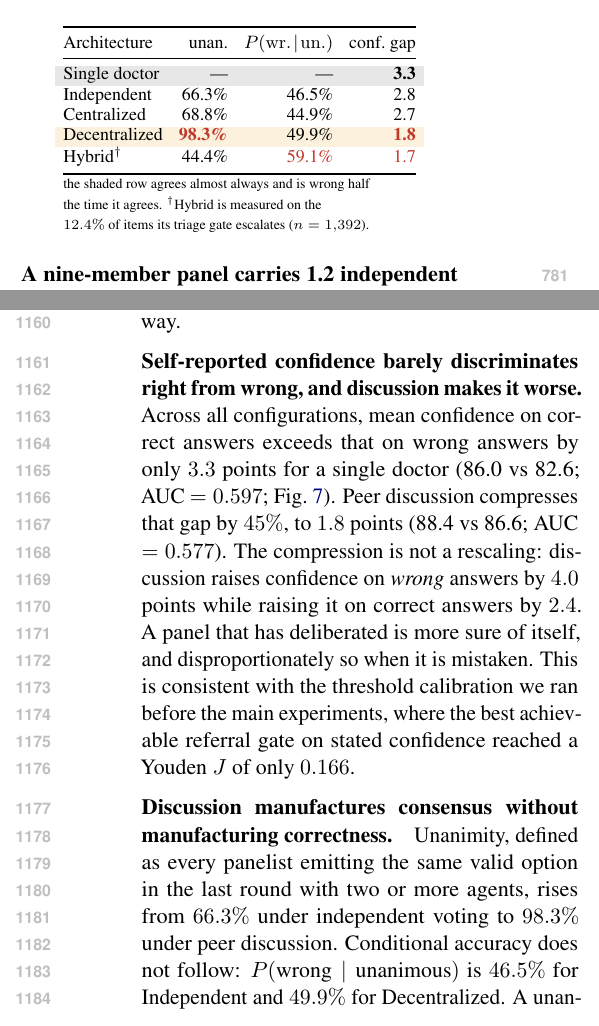
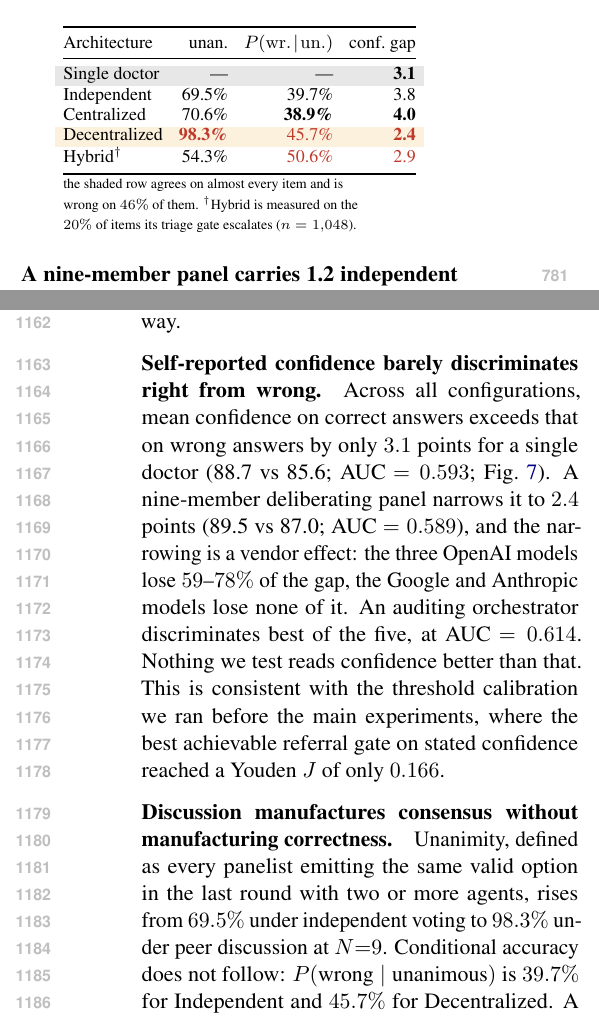
Before and after one commit to hq0709/medical-agent-scaling, a LaTeX paper (main.tex, which reads sections/experiments.tex): two parts of the columns of pages 11 and 17 of 27, joined at a grey line, cut so that both start at the same text. Compiled offline with pdfLaTeX.

Commit message:
Re-derive every stale number from the 420-configuration grid
Seven result files were left over from the 180-configuration grid and the
scripts that produced them no longer existed in the repo. The paper still
quoted them.

Capture rate kappa had three mutually inconsistent number sets in circulation
(body text, conclusion, Fig. 10 caption). On the current grid two architectures
are negative: majority vote captures -12.4% of the headroom and tiered referral
-5.8%, both finishing below a panel member drawn at random.

Fig. 10 drew its bars from the superseded file while its own caption quoted the
current one. The headroom decomposition now lives in ceiling_numbers.py, so
figure, caption and body share a source. 62.1 / 62.2 / +0.06 pp reproduce
exactly, so the caption was right and the figure was not.

"Peer discussion compresses the confidence gap by 45%" does not survive the
larger grid. It is an OpenAI-specific effect: those three models lose 59-78% of
the gap, the Google and Anthropic models lose none. Section 4.7, the conclusion,
the ethics statement and Fig. 9 now say so.

Unanimity numbers are on one scope throughout (N=9, strict definition: a panel
containing an unparsed answer is not unanimous). Hybrid's triage gate escalates
on 20% of items, not 12.4%.

Fig. 9 and Table 7 had used two different definitions of panel confidence.
Both now read what the system actually emits, which for Centralized is the
orchestrator's decision rather than the specialists' mean.

Verified unchanged: Table 6 (phi, N_eff), Table 8 (arbiter signals), Table 5
(gain decomposition), Table 4 (accuracy per dollar, all nine rows), the
robustness paragraph, and the diversity ladder.

Co-Authored-By: Claude Opus 5 (1M context) <noreply@anthropic.com>
Claude-Session: https://claude.ai/code/session_01X1Sa5FfrYD481dpNsMPDQP

```diff
--- a/sections/experiments.tex
+++ b/sections/experiments.tex
@@ -435,16 +435,16 @@ signal at the same time.}
 Architecture & unan. & $P(\mathrm{wr.}\!\mid\!\mathrm{un.})$ & conf.\ gap \\
 \midrule
 \sectrow
-Single doctor & ---     & ---     & \textbf{3.3} \\
-Independent   & 66.3\%  & 46.5\%  & 2.8 \\
-Centralized   & 68.8\%  & 44.9\%  & 2.7 \\
+Single doctor & ---     & ---     & \textbf{3.1} \\
+Independent   & 69.5\%  & 39.7\%  & 3.8 \\
+Centralized   & 70.6\%  & \textbf{38.9\%}  & \textbf{4.0} \\
 \winrow
-Decentralized & \gn{\textbf{98.3\%}} & 49.9\% & \gn{\textbf{1.8}} \\
-Hybrid$^{\dagger}$ & 44.4\%  & \gn{59.1\%} & \gn{1.7} \\
+Decentralized & \gn{\textbf{98.3\%}} & \gn{45.7\%} & \gn{\textbf{2.4}} \\
+Hybrid$^{\dagger}$ & 54.3\%  & \gn{50.6\%} & \gn{2.9} \\
 \bottomrule
-\multicolumn{4}{@{}l}{\scriptsize the shaded row agrees almost always and is wrong half} \\
-\multicolumn{4}{@{}l}{\scriptsize the time it agrees. $^{\dagger}$Hybrid is measured on the} \\
-\multicolumn{4}{@{}l}{\scriptsize $12.4\%$ of items its triage gate escalates ($n=1{,}392$).} \\
+\multicolumn{4}{@{}l}{\scriptsize the shaded row agrees on almost every item and is} \\
+\multicolumn{4}{@{}l}{\scriptsize wrong on $46\%$ of them. $^{\dagger}$Hybrid is measured on the} \\
+\multicolumn{4}{@{}l}{\scriptsize $20\%$ of items its triage gate escalates ($n=1{,}048$).} \\
 \end{tabular}
 \end{table}
 
@@ -785,19 +786,18 @@ Accuracy is not the only thing coordination changes. In medicine the more conseq
 is what it does to the \emph{signals a clinician would act on}. Three measurements, all pointing
 the same way.
 
-\paragraph{Self-reported confidence barely discriminates right from wrong, and discussion makes it
-worse.} Across all configurations, mean confidence on correct answers exceeds that on wrong
-answers by only $3.3$ points for a single doctor (86.0 vs 82.6; AUC $= 0.597$;
-Fig.~\ref{fig:reliability}). Peer discussion
-compresses that gap by $45\%$, to $1.8$ points (88.4 vs 86.6; AUC $= 0.577$). The compression is
-not a rescaling: discussion raises confidence on \emph{wrong} answers by $4.0$ points while
-raising it on correct answers by $2.4$. A panel that has deliberated is more sure of itself, and
-disproportionately so when it is mistaken. This is consistent with the threshold calibration we
-ran before the main experiments, where the best achievable referral gate on stated confidence
-reached a Youden $J$ of only $0.166$.
+\paragraph{Self-reported confidence barely discriminates right from wrong.} Across all
+configurations, mean confidence on correct answers exceeds that on wrong answers by only $3.1$
+points for a single doctor (88.7 vs 85.6; AUC $= 0.593$; Fig.~\ref{fig:reliability}). A
+nine-member deliberating panel narrows it to $2.4$ points (89.5 vs 87.0; AUC $= 0.589$), and the
+narrowing is a vendor effect: the three OpenAI models lose $59$--$78\%$ of the gap, the Google and
+Anthropic models lose none of it. An auditing orchestrator discriminates best of the five, at
+AUC $= 0.614$. Nothing we test reads confidence better than that. This is consistent with the threshold
+calibration we ran before the main experiments, where the best achievable referral gate on stated
+confidence reached a Youden $J$ of only $0.166$.
 
 \paragraph{Discussion manufactures consensus without manufacturing correctness.}
 Unanimity, defined as every panelist emitting the same valid option in the last round with two or
-more agents, rises from $66.3\%$ under independent voting to $98.3\%$ under peer discussion.
-Conditional accuracy does not follow: $P(\text{wrong} \mid \text{unanimous})$ is $46.5\%$ for
-Independent and $49.9\%$ for Decentralized. A unanimous medical panel is wrong about half the time
+more agents, rises from $69.5\%$ under independent voting to $98.3\%$ under peer discussion at
+$N{=}9$. Conditional accuracy does not follow: $P(\text{wrong} \mid \text{unanimous})$ is $39.7\%$
+for Independent and $45.7\%$ for Decentralized. A unanimous medical panel is wrong on $40$--$46\%$ of what
```
Also changed, not shown: sections/abstract.tex (+2 -2 lines), sections/conclusion.tex (+6 -5 lines), sections/ethics.tex (+3 -3 lines), sections/intro.tex (+1 -1 lines), README.md, figures/fig0_architectures.pdf, figures/fig10_ceiling.pdf, figures/fig10_ceiling.png, figures/fig11_diversity.pdf, figures/fig1_capability.pdf, figures/fig2_nscaling.pdf, figures/fig4_cost.pdf, figures/fig4_heterogeneity.pdf, figures/fig5_distribution.pdf, 8 more files.
